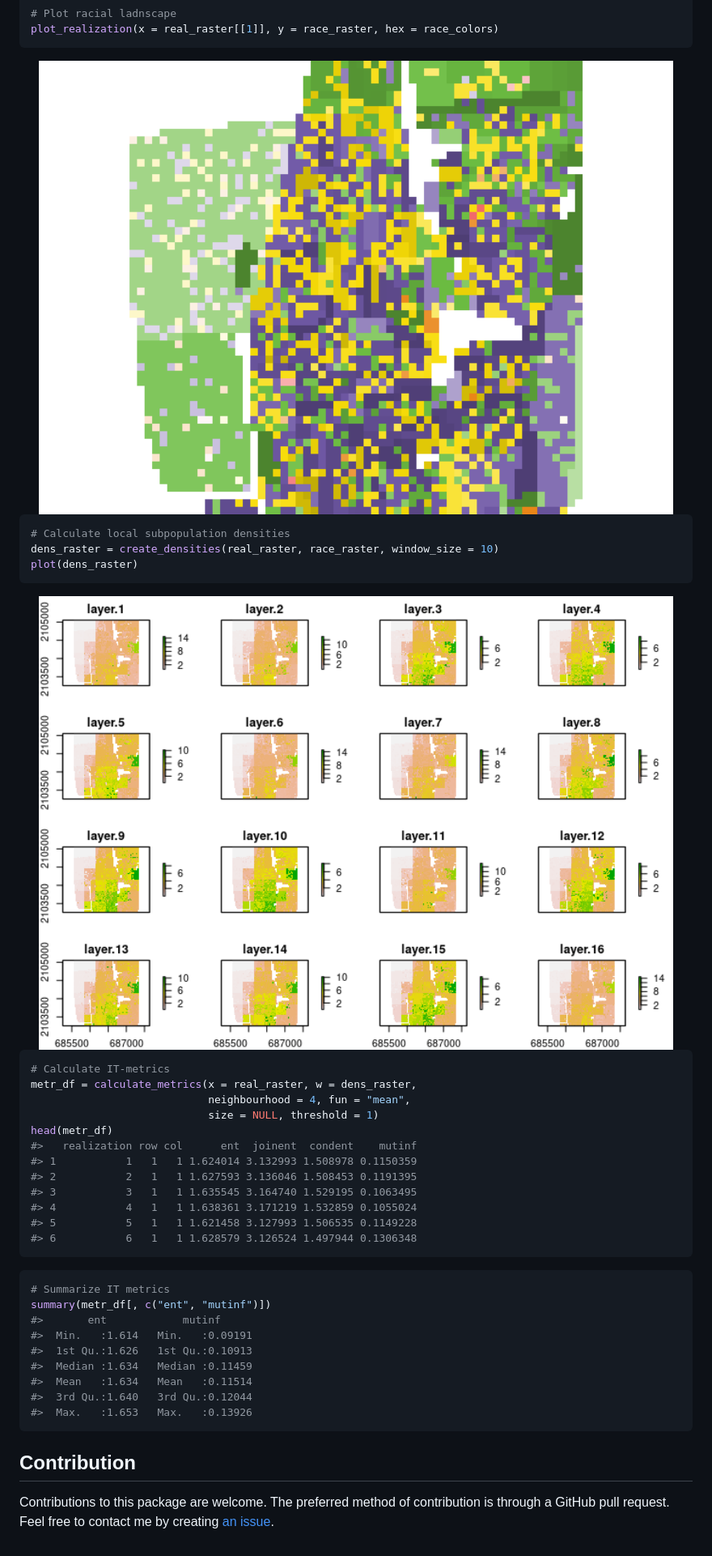
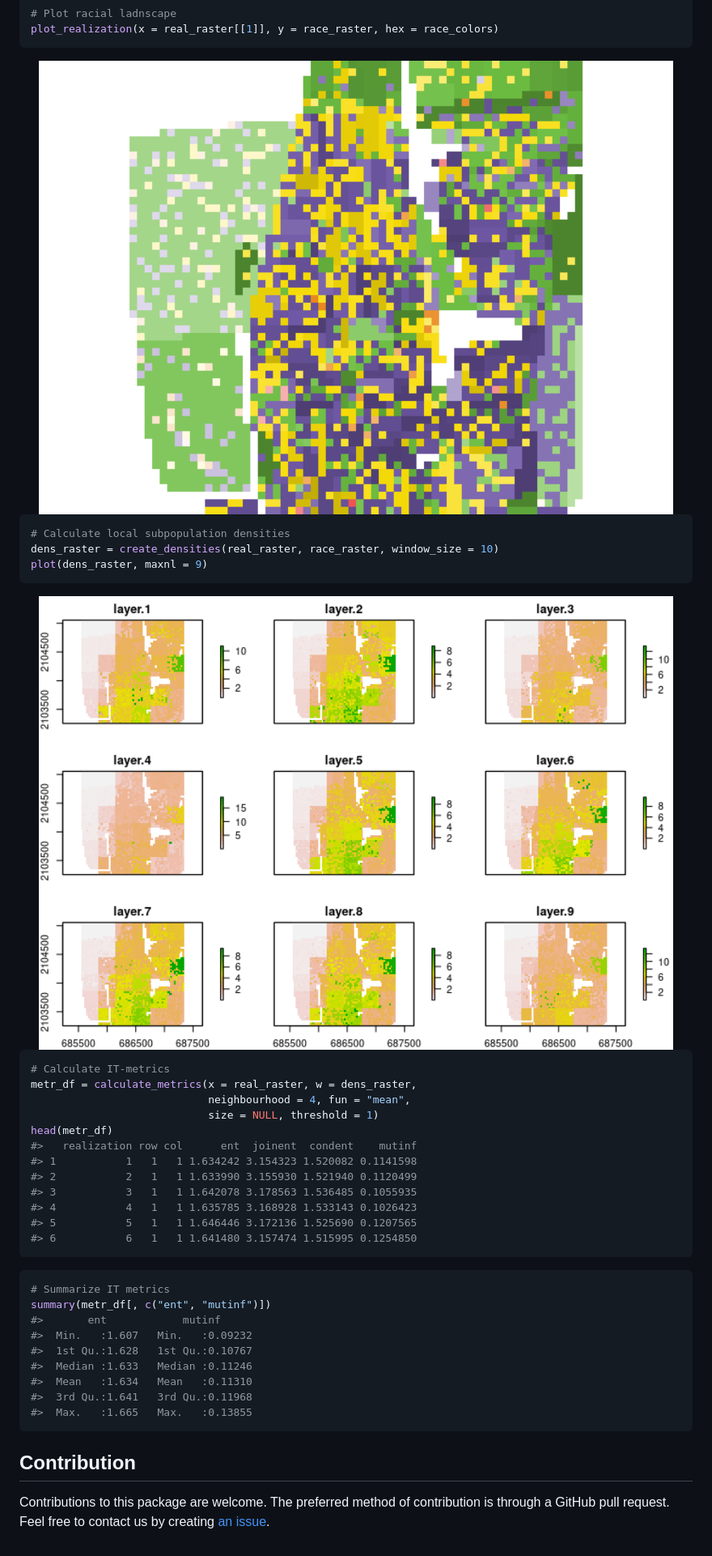
Before and after one commit to Nowosad/raceland, a Markdown page: README.md, the part around one of its changes. Shown at 81% size. Rendered like a GitHub page; pictures changed too: man/figures/README-unnamed-chunk-4-1.png, man/figures/README-unnamed-chunk-5-1.png, man/figures/README-unnamed-chunk-6-1.png (added).

Commit message:
improves readme

````diff
--- a/README.md
+++ b/README.md
@@ -71,15 +79,15 @@ plot(real_raster, col = race_colors)
 plot_realization(x = real_raster[[1]], y = race_raster, hex = race_colors)
 ```
 
-<img src="man/figures/README-unnamed-chunk-4-1.png" width="100%" />
+<img src="man/figures/README-unnamed-chunk-5-1.png" width="100%" />
 
 ``` r
 # Calculate local subpopulation densities
 dens_raster = create_densities(real_raster, race_raster, window_size = 10)
-plot(dens_raster)
+plot(dens_raster, maxnl = 9)
 ```
 
-<img src="man/figures/README-unnamed-chunk-5-1.png" width="100%" />
+<img src="man/figures/README-unnamed-chunk-6-1.png" width="100%" />
 
 ``` r
 # Calculate IT-metrics
@@ -88,28 +96,28 @@ metr_df = calculate_metrics(x = real_raster, w = dens_raster,
                             size = NULL, threshold = 1)
 head(metr_df)
 #>   realization row col      ent  joinent  condent    mutinf
-#> 1           1   1   1 1.624014 3.132993 1.508978 0.1150359
-#> 2           2   1   1 1.627593 3.136046 1.508453 0.1191395
-#> 3           3   1   1 1.635545 3.164740 1.529195 0.1063495
-#> 4           4   1   1 1.638361 3.171219 1.532859 0.1055024
-#> 5           5   1   1 1.621458 3.127993 1.506535 0.1149228
-#> 6           6   1   1 1.628579 3.126524 1.497944 0.1306348
+#> 1           1   1   1 1.634242 3.154323 1.520082 0.1141598
+#> 2           2   1   1 1.633990 3.155930 1.521940 0.1120499
+#> 3           3   1   1 1.642078 3.178563 1.536485 0.1055935
+#> 4           4   1   1 1.635785 3.168928 1.533143 0.1026423
+#> 5           5   1   1 1.646446 3.172136 1.525690 0.1207565
+#> 6           6   1   1 1.641480 3.157474 1.515995 0.1254850
 ```
 
 ``` r
 # Summarize IT metrics
 summary(metr_df[, c("ent", "mutinf")])
 #>       ent            mutinf
-#>  Min.   :1.614   Min.   :0.09191
-#>  1st Qu.:1.626   1st Qu.:0.10913
-#>  Median :1.634   Median :0.11459
-#>  Mean   :1.634   Mean   :0.11514
-#>  3rd Qu.:1.640   3rd Qu.:0.12044
-#>  Max.   :1.653   Max.   :0.13926
+#>  Min.   :1.607   Min.   :0.09232
+#>  1st Qu.:1.628   1st Qu.:0.10767
+#>  Median :1.633   Median :0.11246
+#>  Mean   :1.634   Mean   :0.11310
+#>  3rd Qu.:1.641   3rd Qu.:0.11968
+#>  Max.   :1.665   Max.   :0.13855
 ```
 
 ## Contribution
 
 Contributions to this package are welcome. The preferred method of
-contribution is through a GitHub pull request. Feel free to contact me
+contribution is through a GitHub pull request. Feel free to contact us
 by creating [an issue](https://github.com/Nowosad/raceland/issues).
````
Also changed, not shown: other parts of README.md (+10 -2 lines), man/figures/README-unnamed-chunk-3-1.png, 1 other file.
